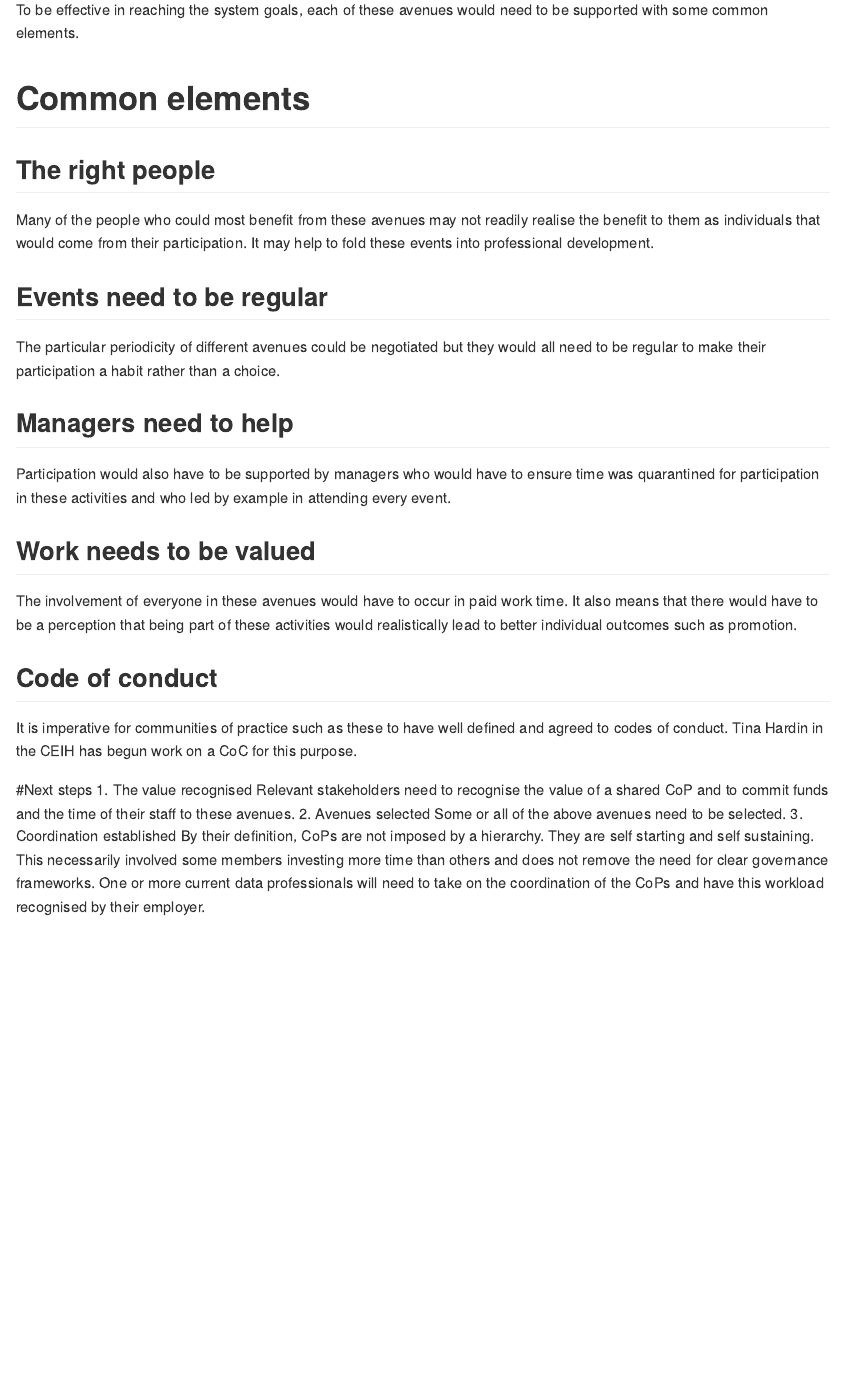
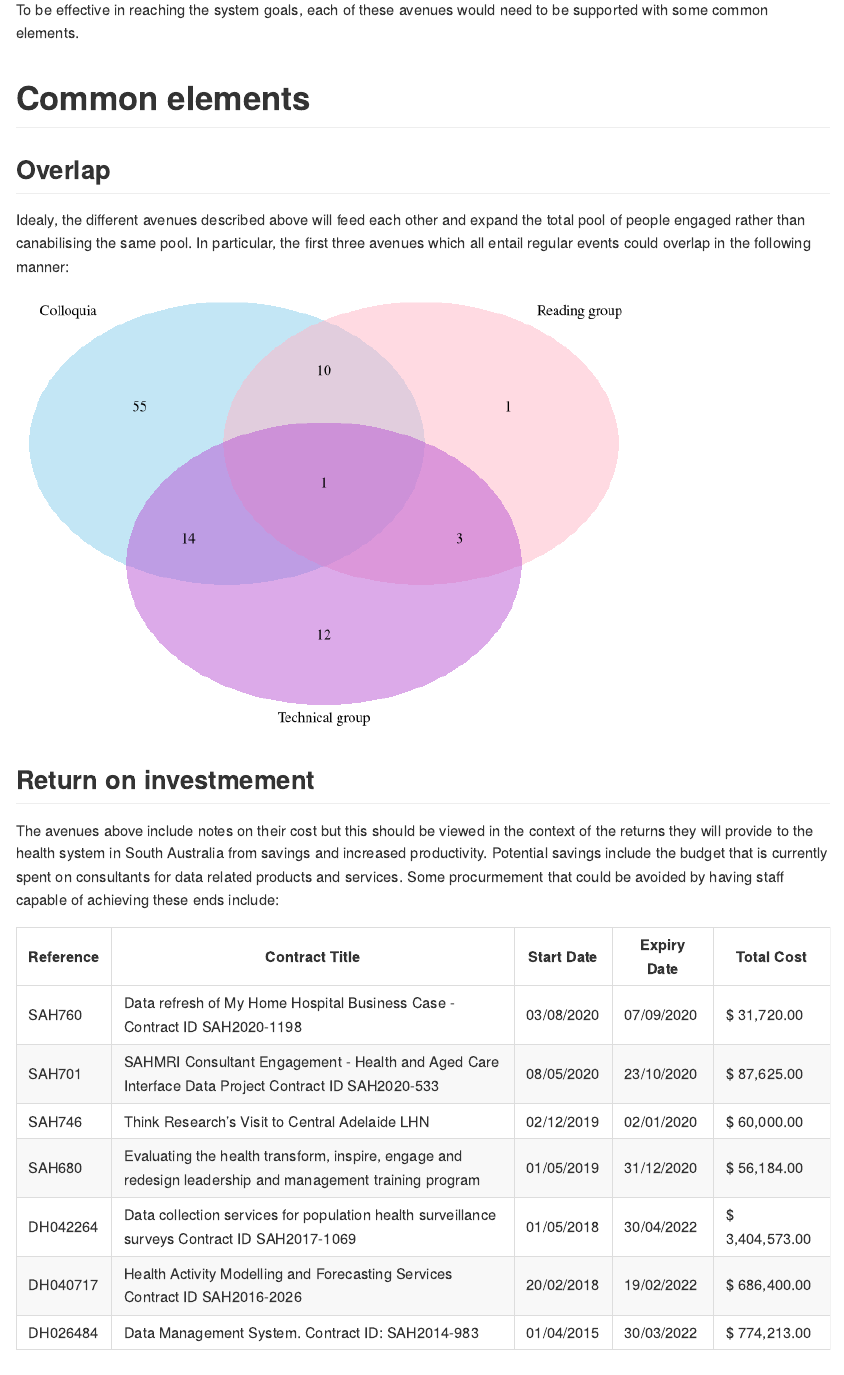
Before and after one commit to ofchurches/HARC_Development, an R Markdown document (brief_2/CoP_for_data_in_SA_MD.Rmd): the page in a window 1100 px wide, from 5950 px down before the commit and from 6000 px down after it, so that both start at the same text. Rendered offline with R 4.5, knitr and Pandoc, with nearby package versions.

Commit message:
venn and roi

````diff
--- a/brief_2/CoP_for_data_in_SA_MD.Rmd
+++ b/brief_2/CoP_for_data_in_SA_MD.Rmd
@@ -161,6 +161,32 @@ To be effective in reaching the system goals, each of these avenues would need t
 
 # Common elements
 
+## Overlap
+Idealy, the different avenues described above will feed each other and expand the total pool of people engaged rather than canabilising the same pool. In particular, the first three avenues which all entail regular events could overlap in the following manner:
+
+```{r, echo=FALSE, warning=FALSE, message=FALSE, results='hide'}
+library(VennDiagram)
+
+grid.newpage()
+draw.triple.venn(area1 = 80, area2 = 15, area3 = 30, n12 = 11, n23 = 4, n13 = 15,
+    n123 = 1, category = c("Colloquia", "Reading group", "Technical group"), lty = "blank",
+    fill = c("skyblue", "pink1", "mediumorchid"))
+```
+
+## Return on investmement
+The avenues above include notes on their cost but this should be viewed in the context of the returns they will provide to the health system in South Australia from savings and increased productivity. Potential savings include the budget that is currently spent on consultants for data related products and services. Some procurmement that could be avoided by having staff capable of achieving these ends include:
+
+| Reference |	Contract Title	| Start Date	| Expiry Date	| Total Cost |
+| ------------- |---------------| ------------- |---------------| ---------------|
+SAH760 | Data refresh of My Home Hospital Business Case - Contract ID SAH2020-1198 | 03/08/2020	| 07/09/2020	| $ 31,720.00 |
+SAH701	| SAHMRI Consultant Engagement - Health and Aged Care Interface Data Project Contract ID SAH2020-533	| 08/05/2020	| 23/10/2020	| $ 87,625.00 |
+SAH746	| Think Research's Visit to Central Adelaide LHN 	| 02/12/2019	| 02/01/2020	| $ 60,000.00
+SAH680	| Evaluating the health transform, inspire, engage and redesign leadership and management training program	| 01/05/2019	| 31/12/2020	 | $ 56,184.00 |
+DH042264	| Data collection services for population health surveillance surveys  Contract ID SAH2017-1069	| 01/05/2018	| 30/04/2022	| $ 3,404,573.00 |
+DH040717	| Health Activity Modelling and Forecasting Services Contract ID SAH2016-2026	| 20/02/2018	| 19/02/2022	| $ 686,400.00 |
+ DH026484	| Data Management System. Contract ID: SAH2014-983	| 01/04/2015	| 30/03/2022	| $ 774,213.00 |
+
+
 ##	The right people
 Many of the people who could most benefit from these avenues may not readily  realise the benefit to them as individuals that would come from their participation. It may help to fold these events into professional development.
 
````
Also changed, not shown: brief_2/CoP_for_data_in_SA_MD.md, 1 other file.
